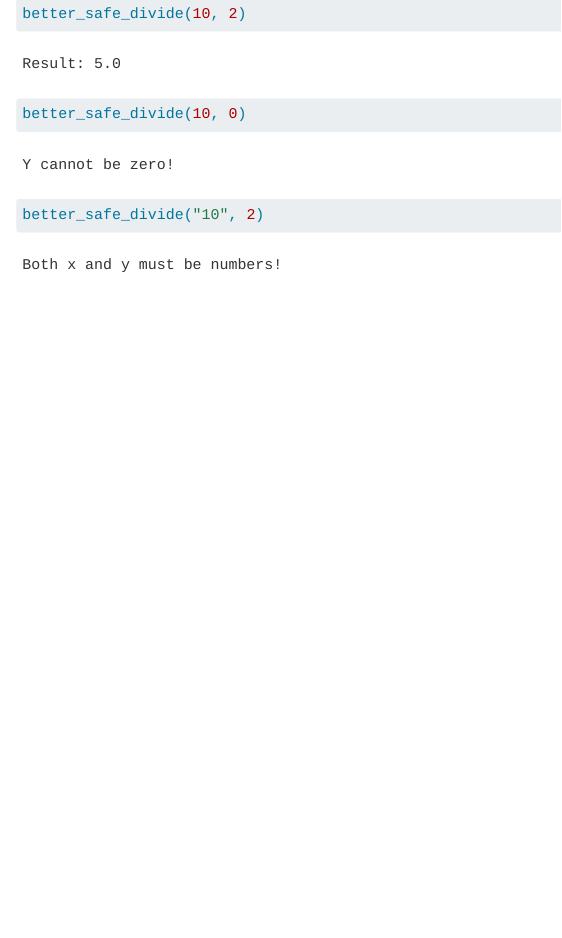
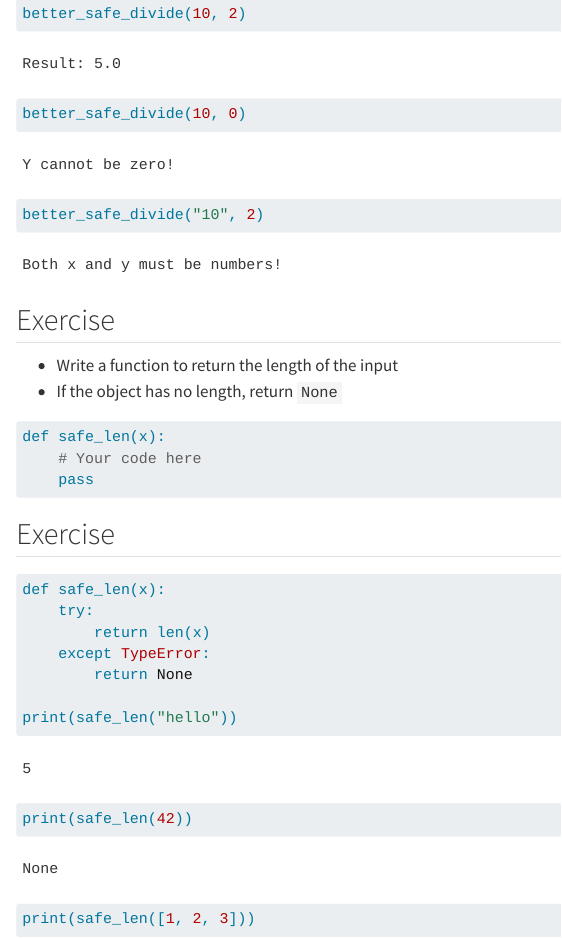
Before and after one commit to neuroinformatics-unit/course-intro-python, a Quarto document (slides/errors_and_exceptions.qmd): the page in a window 1100 px wide, from 2850 px down. Rendered offline with R 4.5, knitr and Pandoc in place of Quarto, with nearby package versions; some code elsewhere in the file could not run offline.

Commit message:
Errors and exceptions

````diff
--- a/slides/errors_and_exceptions.qmd
+++ b/slides/errors_and_exceptions.qmd
@@ -188,3 +188,32 @@ better_safe_divide(10, 0)
 better_safe_divide("10", 2)
 ```
 ::::
+
+## Exercise {.smaller}
+* Write a function to return the length of the input
+* If the object has no length, return `None`
+
+:::: {.fragment .fade-in}
+```{.python}
+def safe_len(x):
+    # Your code here
+    pass
+```
+::::
+
+## Exercise {.smaller}
+```{python}
+#| echo: true
+#| output-location: fragment
+#| code-line-numbers: "|2,3|4,5|"
+#| error: true
+def safe_len(x):
+    try:
+        return len(x)
+    except TypeError:
+        return None
+
+print(safe_len("hello"))
+print(safe_len(42))
+print(safe_len([1, 2, 3]))
+```
````
